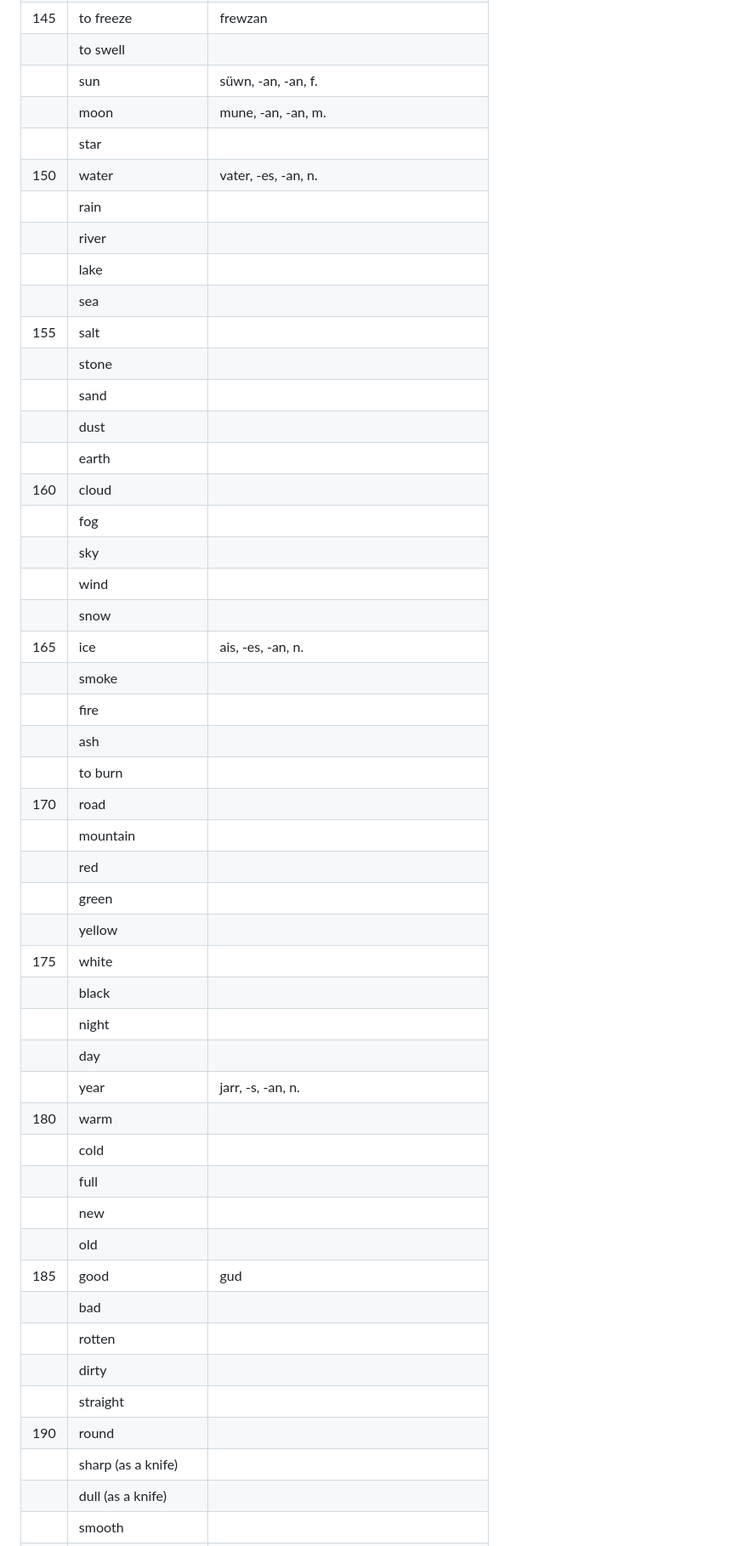
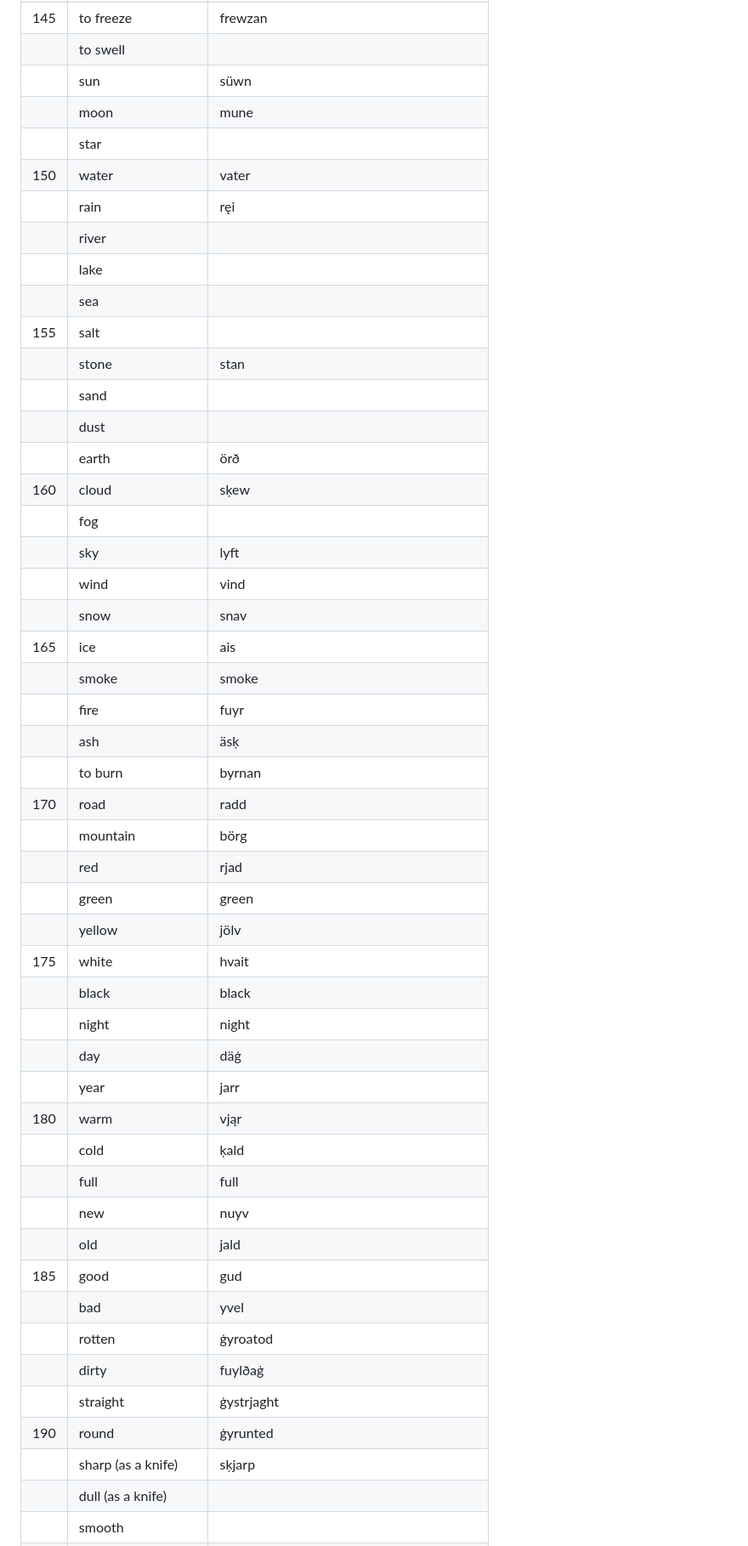
Before and after one commit to tktb-tess/uq-old-arch, a Markdown page: memo/vaes_swadesh_list.md, the part around one of its changes. Shown at 85% size. GitHub-like rendering.

Commit message:
swadesh listの更新

```diff
--- a/memo/vaes_swadesh_list.md
+++ b/memo/vaes_swadesh_list.md
@@ -148,50 +148,50 @@
 ||to flow||
 |145|to freeze|frewzan|
 ||to swell||
-||sun|süwn, \-an, \-an, f.|
-||moon|mune, \-an, \-an, m.|
+||sun|süwn|
+||moon|mune|
 ||star||
-|150|water|vater, \-es, \-an, n.|
-||rain||
+|150|water|vater|
+||rain|ręi|
 ||river||
 ||lake||
 ||sea||
 |155|salt||
-||stone||
+||stone|stan|
 ||sand||
 ||dust||
-||earth||
-|160|cloud||
+||earth|örð|
+|160|cloud|sķew|
 ||fog||
-||sky||
-||wind||
-||snow||
-|165|ice|ais, \-es, \-an, n.|
-||smoke||
-||fire||
-||ash||
-||to burn||
-|170|road||
-||mountain||
-||red||
-||green||
-||yellow||
-|175|white||
-||black||
-||night||
-||day||
-||year|jarr, \-s, \-an, n.|
-|180|warm||
-||cold||
-||full||
-||new||
-||old||
+||sky|lyft|
+||wind|vind|
+||snow|snav|
+|165|ice|ais|
+||smoke|smoke|
+||fire|fuyr|
+||ash|äsķ|
+||to burn|byrnan|
+|170|road|radd|
+||mountain|börg|
+||red|rjad|
+||green|green|
+||yellow|jölv|
+|175|white|hvait|
+||black|black|
+||night|night|
+||day|däģ|
+||year|jarr|
+|180|warm|vjąr|
+||cold|ķald|
+||full|full|
+||new|nuyv|
+||old|jald|
 |185|good|gud|
-||bad||
-||rotten||
-||dirty||
-||straight||
-|190|round||
-||sharp (as a knife)||
+||bad|yvel|
+||rotten|ģyroatod|
+||dirty|fuylðaģ|
+||straight|ģystrjaght|
+|190|round|ģyrunted|
+||sharp (as a knife)|sķjarp|
 ||dull (as a knife)||
 ||smooth||
```
Also changed, not shown: other parts of memo/vaes_swadesh_list.md (+33 -33 lines).
